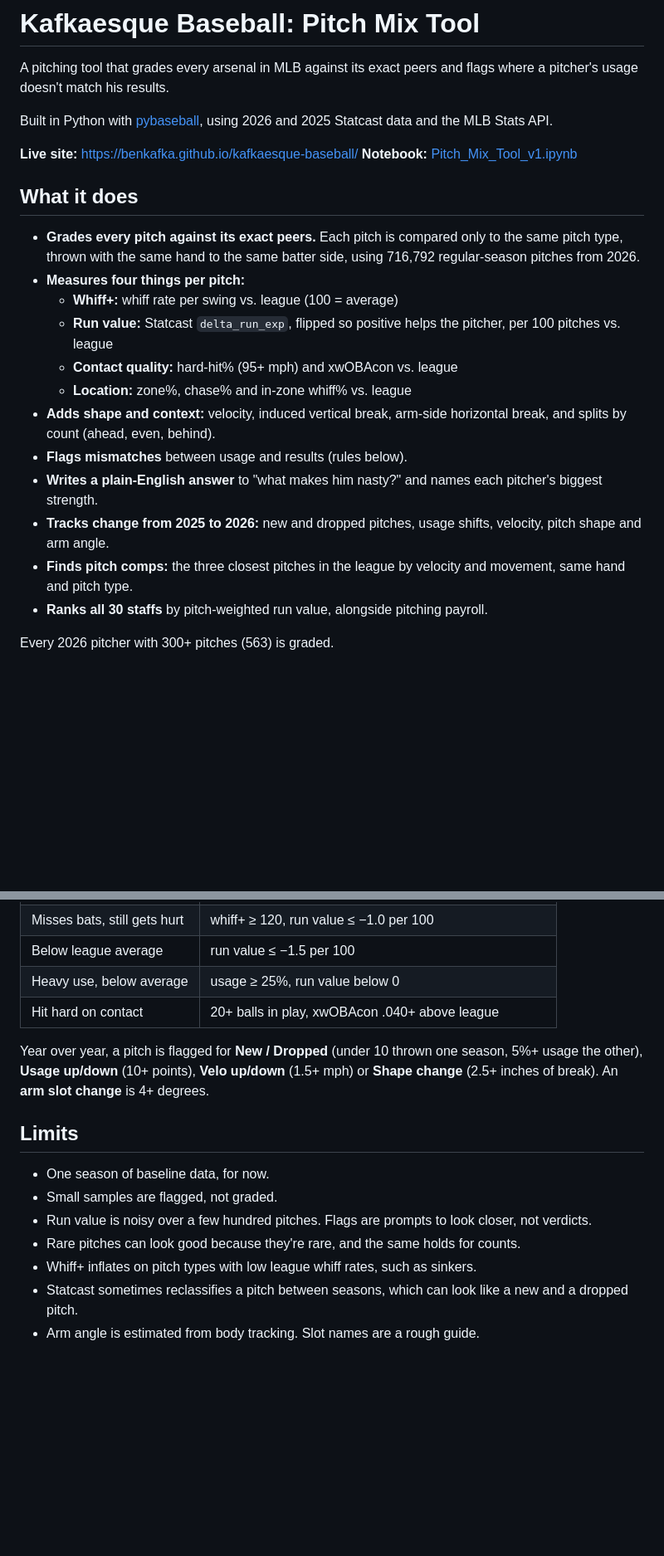
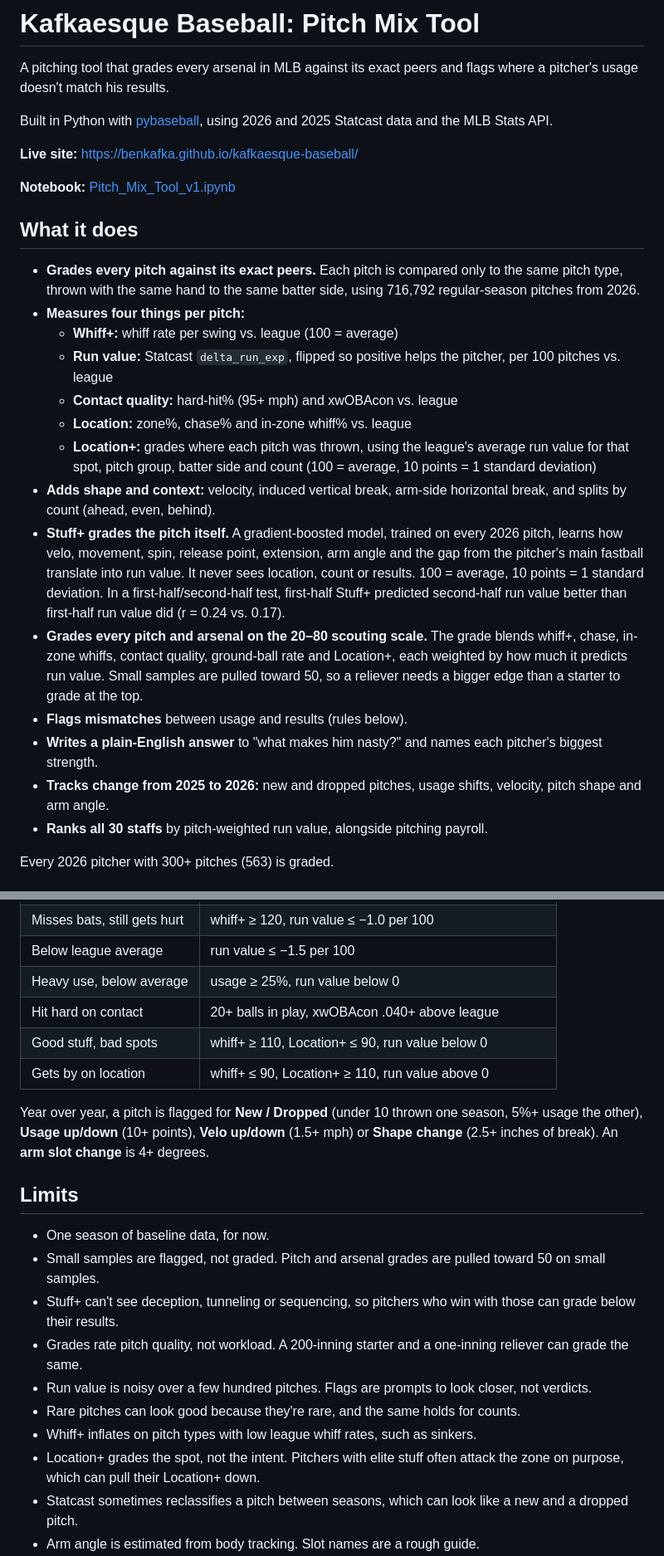
Before and after one commit to benkafka/kafkaesque-baseball, a Markdown page: README.md, 2 parts joined by grey strips. Shown at 83% size. GitHub-like rendering; blank space fills up the shorter version.

```diff
--- a/README.md
+++ b/README.md
@@ -5,6 +5,7 @@ A pitching tool that grades every arsenal in MLB against its exact peers and fla
 Built in Python with [pybaseball](https://github.com/jldbc/pybaseball), using 2026 and 2025 Statcast data and the MLB Stats API.
 
 **Live site:** https://benkafka.github.io/kafkaesque-baseball/
+
 **Notebook:** [Pitch_Mix_Tool_v1.ipynb](Pitch_Mix_Tool_v1.ipynb)
 
 ## What it does
@@ -15,11 +16,13 @@ Built in Python with [pybaseball](https://github.com/jldbc/pybaseball), using 20
   - **Run value:** Statcast `delta_run_exp`, flipped so positive helps the pitcher, per 100 pitches vs. league
   - **Contact quality:** hard-hit% (95+ mph) and xwOBAcon vs. league
   - **Location:** zone%, chase% and in-zone whiff% vs. league
+  - **Location+:** grades where each pitch was thrown, using the league's average run value for that spot, pitch group, batter side and count (100 = average, 10 points = 1 standard deviation)
 - **Adds shape and context:** velocity, induced vertical break, arm-side horizontal break, and splits by count (ahead, even, behind).
+- **Stuff+ grades the pitch itself.** A gradient-boosted model, trained on every 2026 pitch, learns how velo, movement, spin, release point, extension, arm angle and the gap from the pitcher's main fastball translate into run value. It never sees location, count or results. 100 = average, 10 points = 1 standard deviation. In a first-half/second-half test, first-half Stuff+ predicted second-half run value better than first-half run value did (r = 0.24 vs. 0.17).
+- **Grades every pitch and arsenal on the 20–80 scouting scale.** The grade blends whiff+, chase, in-zone whiffs, contact quality, ground-ball rate and Location+, each weighted by how much it predicts run value. Small samples are pulled toward 50, so a reliever needs a bigger edge than a starter to grade at the top.
 - **Flags mismatches** between usage and results (rules below).
 - **Writes a plain-English answer** to "what makes him nasty?" and names each pitcher's biggest strength.
 - **Tracks change from 2025 to 2026:** new and dropped pitches, usage shifts, velocity, pitch shape and arm angle.
-- **Finds pitch comps:** the three closest pitches in the league by velocity and movement, same hand and pitch type.
 - **Ranks all 30 staffs** by pitch-weighted run value, alongside pitching payroll.
 
 Every 2026 pitcher with 300+ pitches (563) is graded.
@@ -35,16 +38,21 @@ A pitch can get more than one flag. Piles under 30 swings are marked **Small sam
 | Below league average | run value ≤ −1.5 per 100 |
 | Heavy use, below average | usage ≥ 25%, run value below 0 |
 | Hit hard on contact | 20+ balls in play, xwOBAcon .040+ above league |
+| Good stuff, bad spots | whiff+ ≥ 110, Location+ ≤ 90, run value below 0 |
+| Gets by on location | whiff+ ≤ 90, Location+ ≥ 110, run value above 0 |
 
 Year over year, a pitch is flagged for **New / Dropped** (under 10 thrown one season, 5%+ usage the other), **Usage up/down** (10+ points), **Velo up/down** (1.5+ mph) or **Shape change** (2.5+ inches of break). An **arm slot change** is 4+ degrees.
 
 ## Limits
 
 - One season of baseline data, for now.
-- Small samples are flagged, not graded.
+- Small samples are flagged, not graded. Pitch and arsenal grades are pulled toward 50 on small samples.
+- Stuff+ can't see deception, tunneling or sequencing, so pitchers who win with those can grade below their results.
+- Grades rate pitch quality, not workload. A 200-inning starter and a one-inning reliever can grade the same.
 - Run value is noisy over a few hundred pitches. Flags are prompts to look closer, not verdicts.
 - Rare pitches can look good because they're rare, and the same holds for counts.
 - Whiff+ inflates on pitch types with low league whiff rates, such as sinkers.
+- Location+ grades the spot, not the intent. Pitchers with elite stuff often attack the zone on purpose, which can pull their Location+ down.
 - Statcast sometimes reclassifies a pitch between seasons, which can look like a new and a dropped pitch.
 - Arm angle is estimated from body tracking. Slot names are a rough guide.
 - Teams are grouped by current roster, so a traded pitcher's full season shows on his new team.
```
